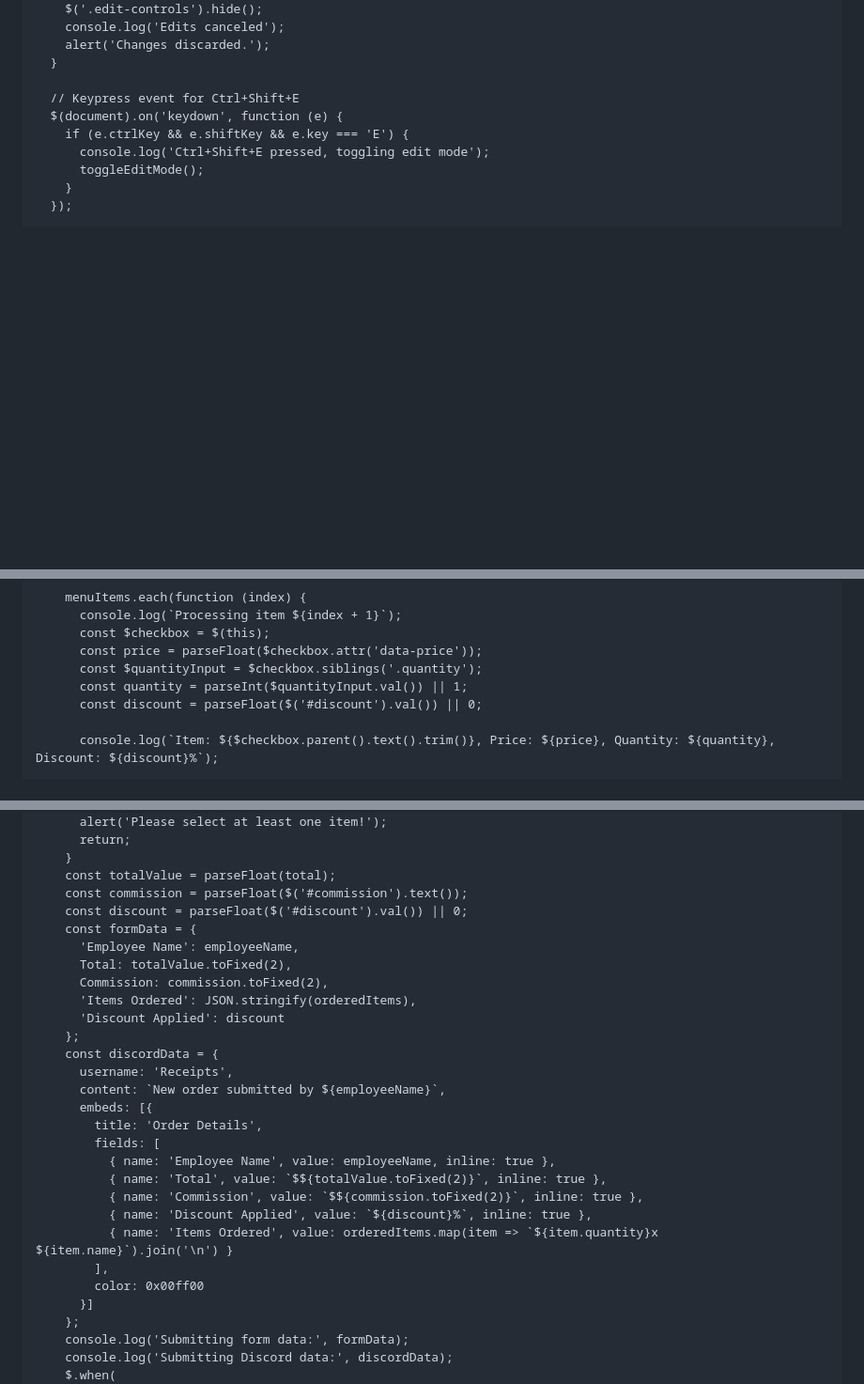
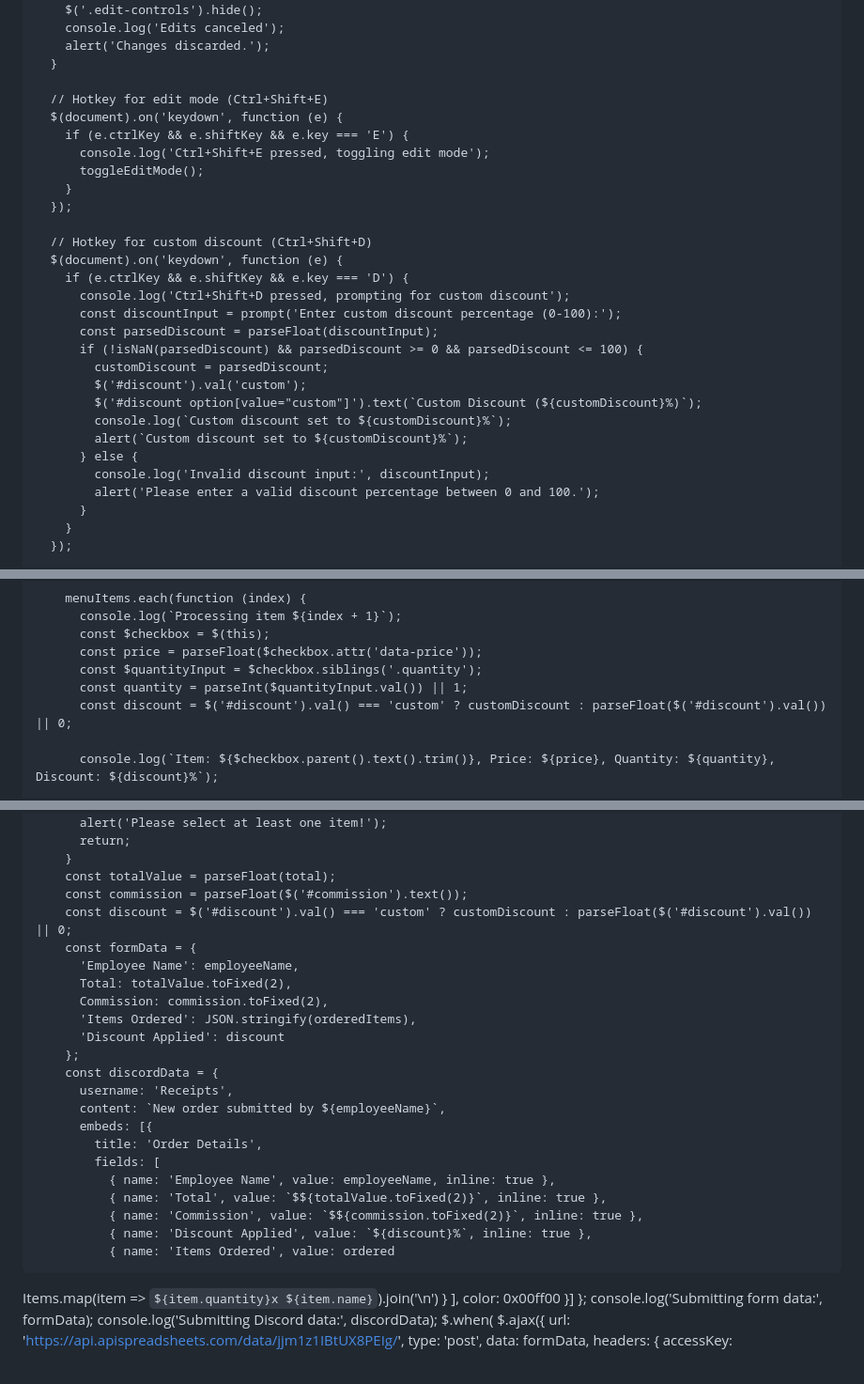
Before and after one commit to Lewice/TestMenu.github-io, a Markdown page: README.md, 3 parts joined by grey strips. Shown: that part at 94% size. GitHub-like rendering; blank space fills up the shorter version.

Commit message:
Added a new keybind

```diff
--- a/README.md
+++ b/README.md
@@ -173,11 +173,30 @@
         alert('Changes discarded.');
       }
 
-      // Keypress event for Ctrl+Shift+E
+      // Hotkey for edit mode (Ctrl+Shift+E)
       $(document).on('keydown', function (e) {
         if (e.ctrlKey && e.shiftKey && e.key === 'E') {
           console.log('Ctrl+Shift+E pressed, toggling edit mode');
           toggleEditMode();
+        }
+      });
+
+      // Hotkey for custom discount (Ctrl+Shift+D)
+      $(document).on('keydown', function (e) {
+        if (e.ctrlKey && e.shiftKey && e.key === 'D') {
+          console.log('Ctrl+Shift+D pressed, prompting for custom discount');
+          const discountInput = prompt('Enter custom discount percentage (0-100):');
+          const parsedDiscount = parseFloat(discountInput);
+          if (!isNaN(parsedDiscount) && parsedDiscount >= 0 && parsedDiscount <= 100) {
+            customDiscount = parsedDiscount;
+            $('#discount').val('custom');
+            $('#discount option[value="custom"]').text(`Custom Discount (${customDiscount}%)`);
+            console.log(`Custom discount set to ${customDiscount}%`);
+            alert(`Custom discount set to ${customDiscount}%`);
+          } else {
+            console.log('Invalid discount input:', discountInput);
+            alert('Please enter a valid discount percentage between 0 and 100.');
+          }
         }
       });
 
@@ -211,7 +230,7 @@
           const price = parseFloat($checkbox.attr('data-price'));
           const $quantityInput = $checkbox.siblings('.quantity');
           const quantity = parseInt($quantityInput.val()) || 1;
-          const discount = parseFloat($('#discount').val()) || 0;
+          const discount = $('#discount').val() === 'custom' ? customDiscount : parseFloat($('#discount').val()) || 0;
 
           console.log(`Item: ${$checkbox.parent().text().trim()}, Price: ${price}, Quantity: ${quantity}, Discount: ${discount}%`);
 
@@ -277,7 +296,7 @@
         }
         const totalValue = parseFloat(total);
         const commission = parseFloat($('#commission').text());
-        const discount = parseFloat($('#discount').val()) || 0;
+        const discount = $('#discount').val() === 'custom' ? customDiscount : parseFloat($('#discount').val()) || 0;
         const formData = {
           'Employee Name': employeeName,
           Total: totalValue.toFixed(2),
@@ -295,7 +314,8 @@
               { name: 'Total', value: `$${totalValue.toFixed(2)}`, inline: true },
               { name: 'Commission', value: `$${commission.toFixed(2)}`, inline: true },
               { name: 'Discount Applied', value: `${discount}%`, inline: true },
-              { name: 'Items Ordered', value: orderedItems.map(item => `${item.quantity}x ${item.name}`).join('\n') }
+              { name: 'Items Ordered', value: ordered
+Items.map(item => `${item.quantity}x ${item.name}`).join('\n') }
             ],
             color: 0x00ff00
           }]
```
Also changed, not shown: other parts of README.md (+4 -1 lines).
